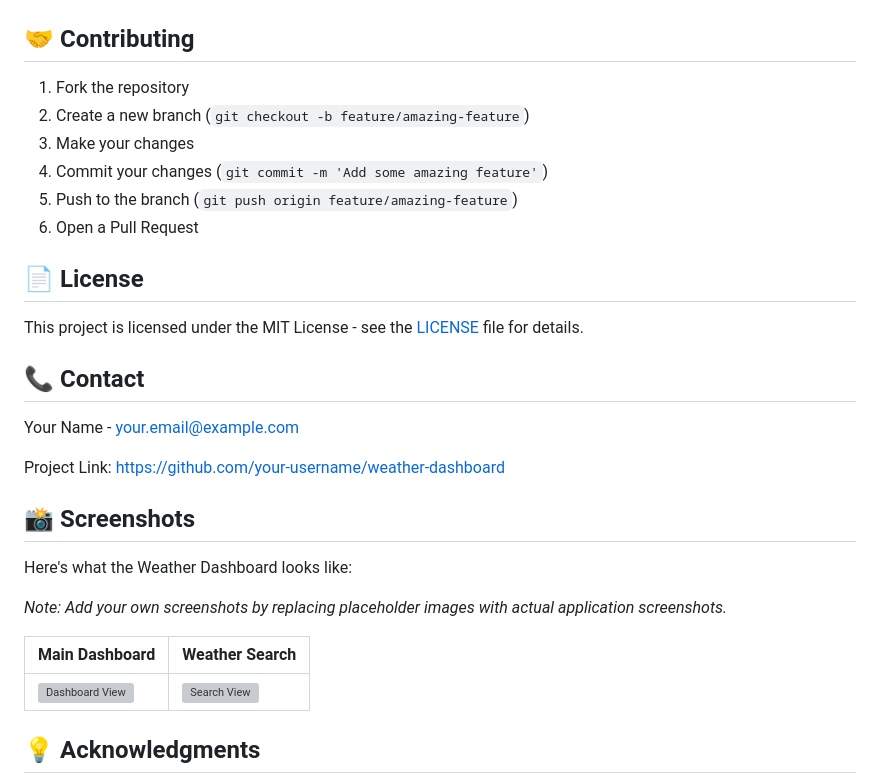
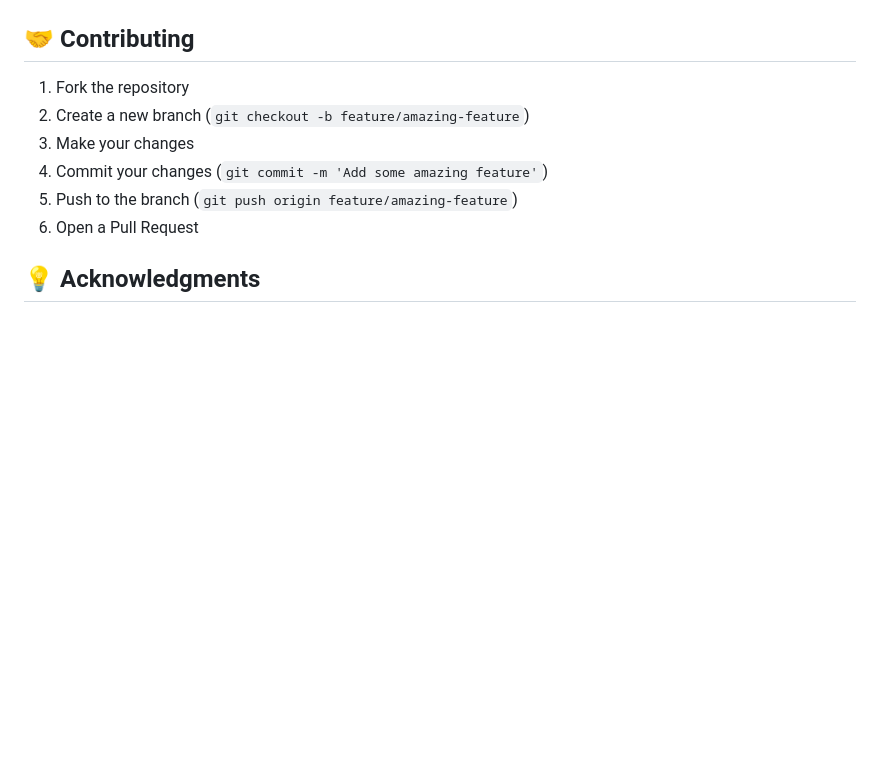
Before and after one commit to PatilSharvil/Weather-Dashboard, a Markdown page: README.md, the part around the change. Drawn GitHub-style; blank space fills up the shorter version; grey boxes are pictures that could not be loaded.

```diff
--- a/README.md
+++ b/README.md
@@ -100,26 +100,6 @@ weather-dashboard/
 5. Push to the branch (`git push origin feature/amazing-feature`)
 6. Open a Pull Request
 
-## 📄 License
-
-This project is licensed under the MIT License - see the [LICENSE](LICENSE) file for details.
-
-## 📞 Contact
-
-Your Name - [your.email@example.com](mailto:your.email@example.com)
-
-Project Link: [https://github.com/your-username/weather-dashboard](https://github.com/your-username/weather-dashboard)
-
-## 📸 Screenshots
-
-Here's what the Weather Dashboard looks like:
-
-*Note: Add your own screenshots by replacing placeholder images with actual application screenshots.*
-
-| Main Dashboard | Weather Search |
-| --- | --- |
-| ![Dashboard View](screenshot1.png) | ![Search View](screenshot2.png) |
-
 ## 💡 Acknowledgments
 
 - [OpenWeatherMap](https://openweathermap.org/) for providing the weather data API
```
